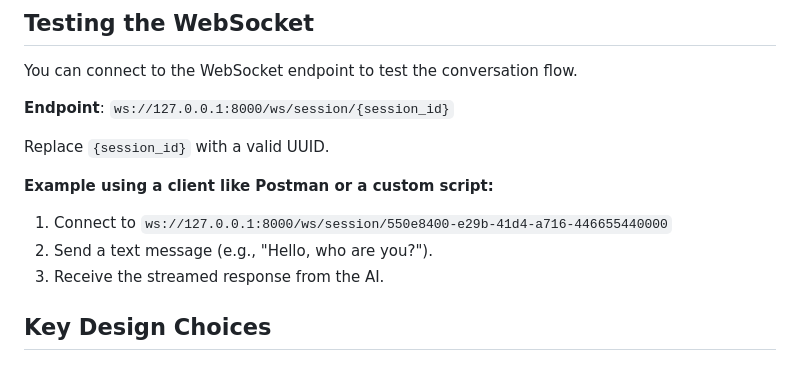
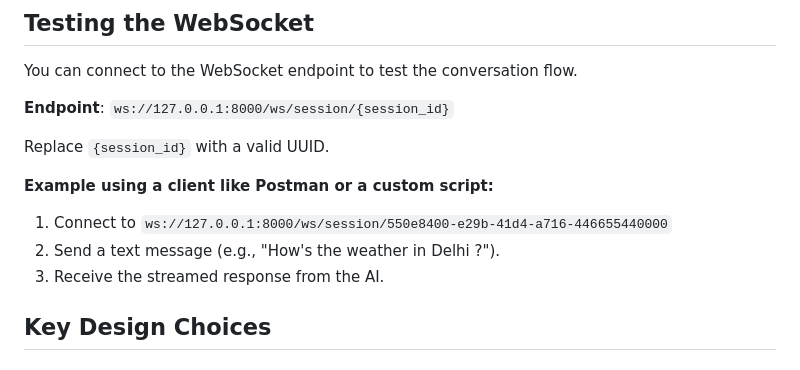
Before and after one commit to ArnavBuddy/WeatherFlow-Realtime-AI, a Markdown page: README.md, the part around the change. GitHub-like rendering.

Commit message:
Update example message in README.md

```diff
--- a/README.md
+++ b/README.md
@@ -92,7 +92,7 @@ Replace `{session_id}` with a valid UUID.
 
 **Example using a client like Postman or a custom script:**
 1. Connect to `ws://127.0.0.1:8000/ws/session/550e8400-e29b-41d4-a716-446655440000`
-2. Send a text message (e.g., "Hello, who are you?").
+2. Send a text message (e.g., "How's the weather in Delhi ?").
 3. Receive the streamed response from the AI.
 
 ## Key Design Choices
```
